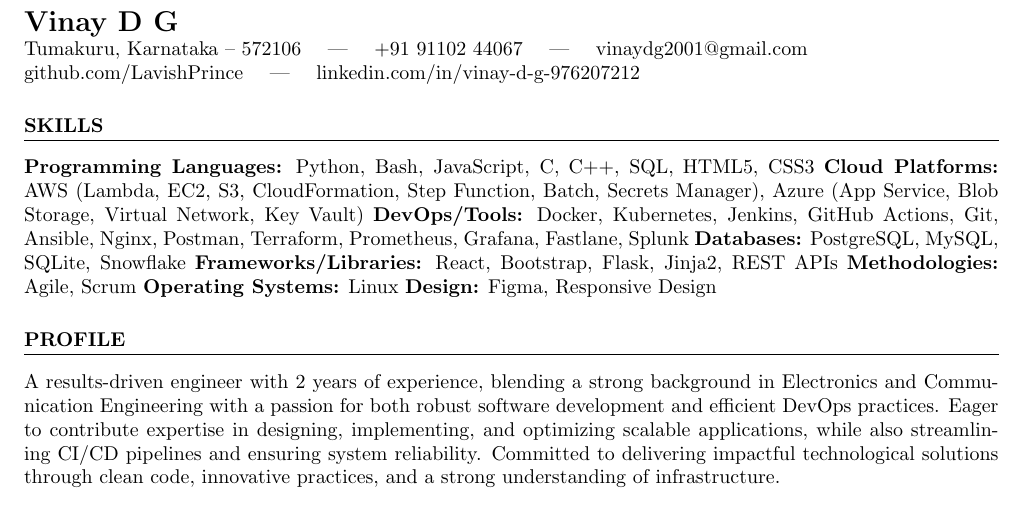
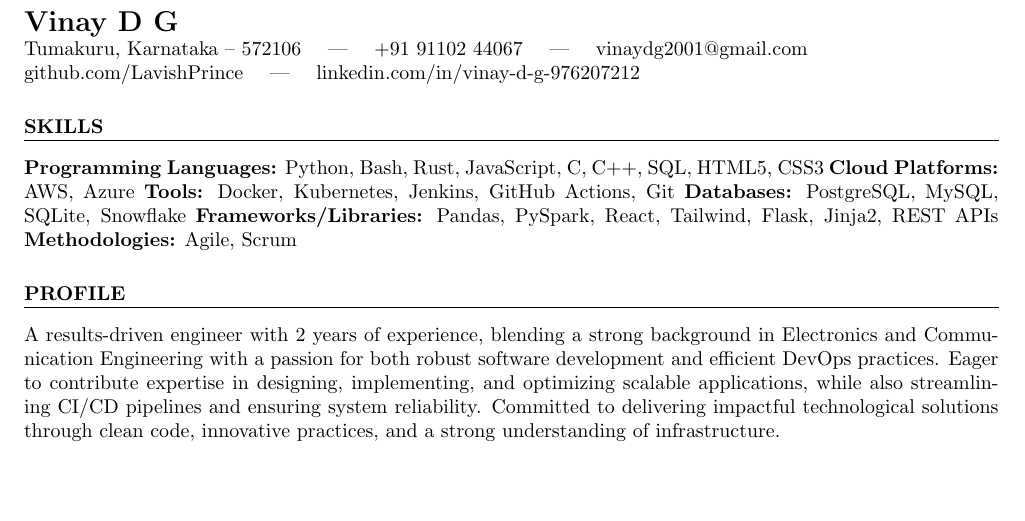
Before and after one commit to LavishPrince/resume, a LaTeX CV (resume.tex): part of page 1 of 2, cut so that both start at the same text, the shorter picture padded with empty space. Compiled offline with pdfLaTeX.

Commit message:
remove unnessary skills in the resume

```diff
--- a/resume.tex
+++ b/resume.tex
@@ -25,14 +25,12 @@
 
 % Skills
 \section*{Skills}
-\textbf{Programming Languages:} Python, Bash, JavaScript, C, C++, SQL, HTML5, CSS3
-\textbf{Cloud Platforms:} AWS (Lambda, EC2, S3, CloudFormation, Step Function, Batch, Secrets Manager), Azure (App Service, Blob Storage, Virtual Network, Key Vault)
-\textbf{DevOps/Tools:} Docker, Kubernetes, Jenkins, GitHub Actions, Git, Ansible, Nginx, Postman, Terraform, Prometheus, Grafana, Fastlane, Splunk
+\textbf{Programming Languages:} Python, Bash, Rust, JavaScript, C, C++, SQL, HTML5, CSS3
+\textbf{Cloud Platforms:} AWS, Azure
+\textbf{Tools:} Docker, Kubernetes, Jenkins, GitHub Actions, Git
 \textbf{Databases:} PostgreSQL, MySQL, SQLite, Snowflake
-\textbf{Frameworks/Libraries:} React, Bootstrap, Flask, Jinja2, REST APIs
+\textbf{Frameworks/Libraries:} Pandas, PySpark, React, Tailwind, Flask, Jinja2, REST APIs
 \textbf{Methodologies:} Agile, Scrum
-\textbf{Operating Systems:} Linux
-\textbf{Design:} Figma, Responsive Design
 
 % Profile
 \section*{Profile}
```
Also changed, not shown: resume.tex (5 more changed lines).
